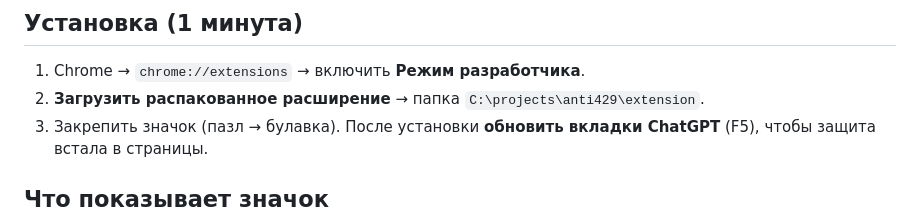
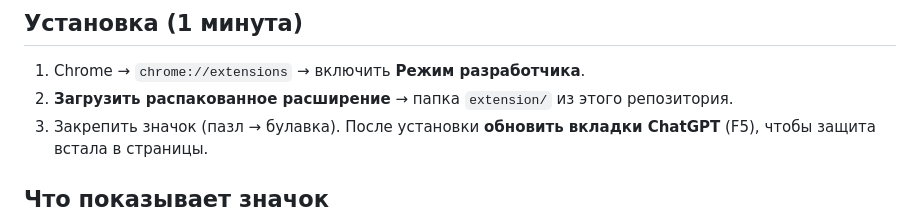
Before and after one commit to Stimurid/anti429, a Markdown page: README.md, the part around the change. Drawn GitHub-style.

Commit message:
README: use repo-relative install path
Co-Authored-By: Claude Sonnet 5.5 <noreply@anthropic.com>

```diff
--- a/README.md
+++ b/README.md
@@ -7,7 +7,7 @@
 ## Установка (1 минута)
 
 1. Chrome → `chrome://extensions` → включить **Режим разработчика**.
-2. **Загрузить распакованное расширение** → папка `C:\projects\anti429\extension`.
+2. **Загрузить распакованное расширение** → папка `extension/` из этого репозитория.
 3. Закрепить значок (пазл → булавка). После установки **обновить вкладки ChatGPT** (F5), чтобы защита встала в страницы.
 
 ## Что показывает значок
```
